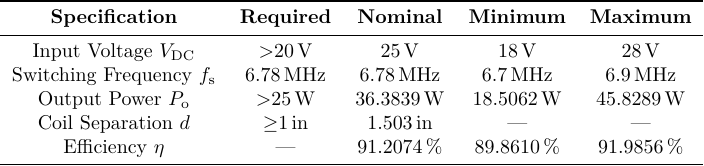
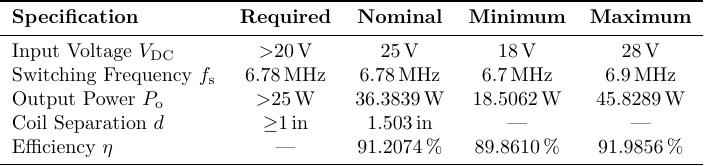
Before and after one commit to aakatz3/ESE-6710-Final-Project-Paper, a LaTeX figure (table/specifications.tex): the whole page. Compiled offline with XeLaTeX.

Commit message:
txs auto checkin

```diff
--- a/table/specifications.tex
+++ b/table/specifications.tex
@@ -6,7 +6,7 @@
 \begin{document}
     \centering
 
-\begin{tabular}{ccccc}
+\begin{tabular}{lcccc}
     \toprule
     \textbf{Specification} & \textbf{Required} & \textbf{Nominal} & \textbf{Minimum} & \textbf{Maximum} \\
     \midrule
```
